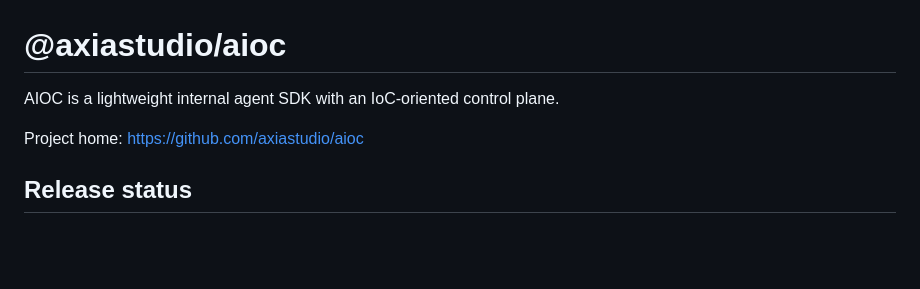
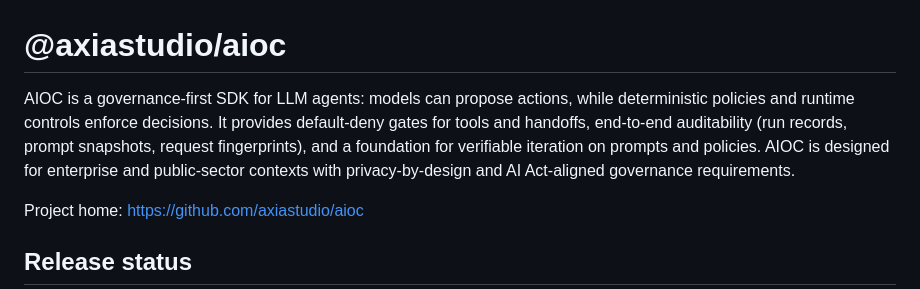
Before and after one commit to axiastudio/aioc, a Markdown page: README.md, the part around the change. GitHub-like rendering; blank space fills up the shorter version.

Commit message:
docs(readme): refine intro with governance-first positioning and AI Act/privacy focus

```diff
--- a/README.md
+++ b/README.md
@@ -1,6 +1,8 @@
 # @axiastudio/aioc
 
-AIOC is a lightweight internal agent SDK with an IoC-oriented control plane.
+AIOC is a governance-first SDK for LLM agents: models can propose actions, while deterministic policies and runtime controls enforce decisions.
+It provides default-deny gates for tools and handoffs, end-to-end auditability (run records, prompt snapshots, request fingerprints), and a foundation for verifiable iteration on prompts and policies.
+AIOC is designed for enterprise and public-sector contexts with privacy-by-design and AI Act-aligned governance requirements.
 
 Project home: [https://github.com/axiastudio/aioc](https://github.com/axiastudio/aioc)
 
```
